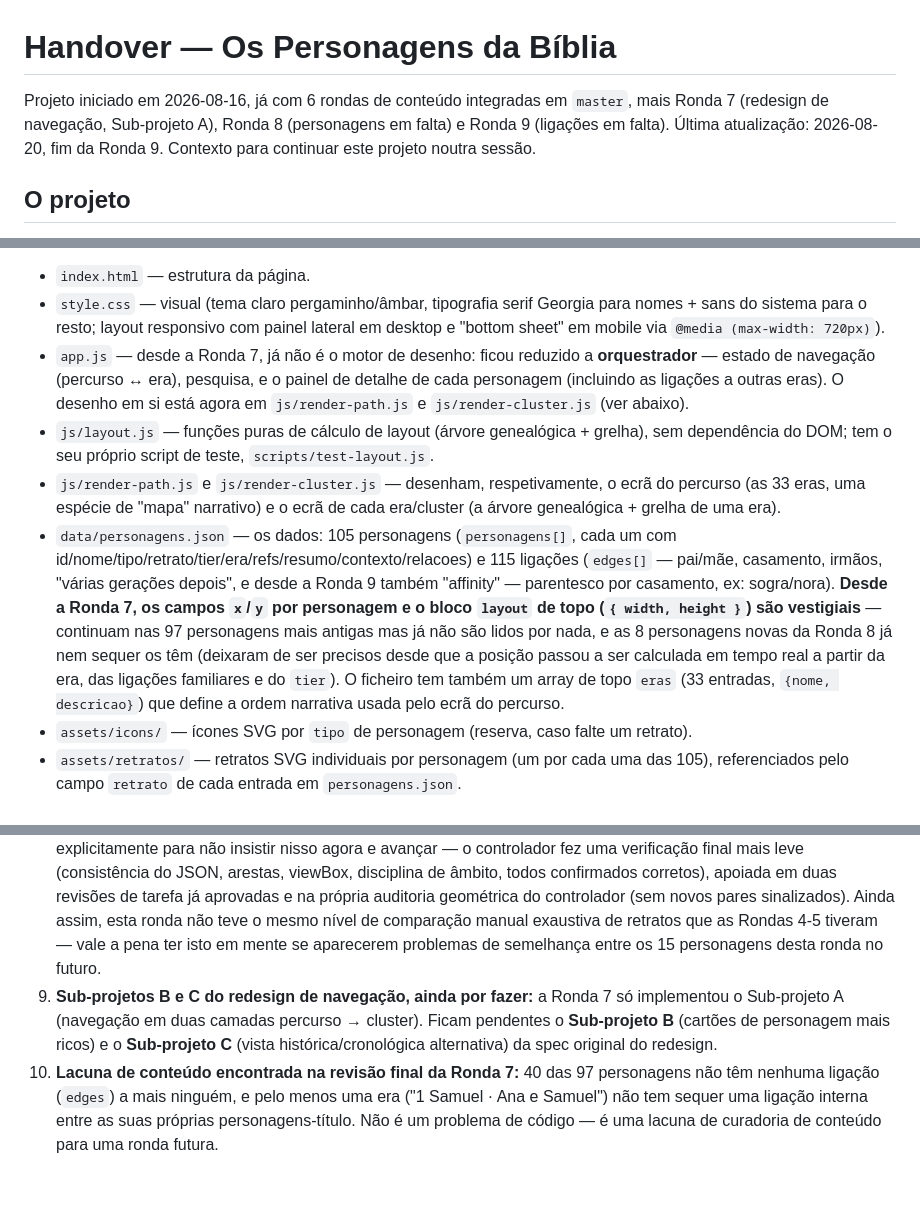
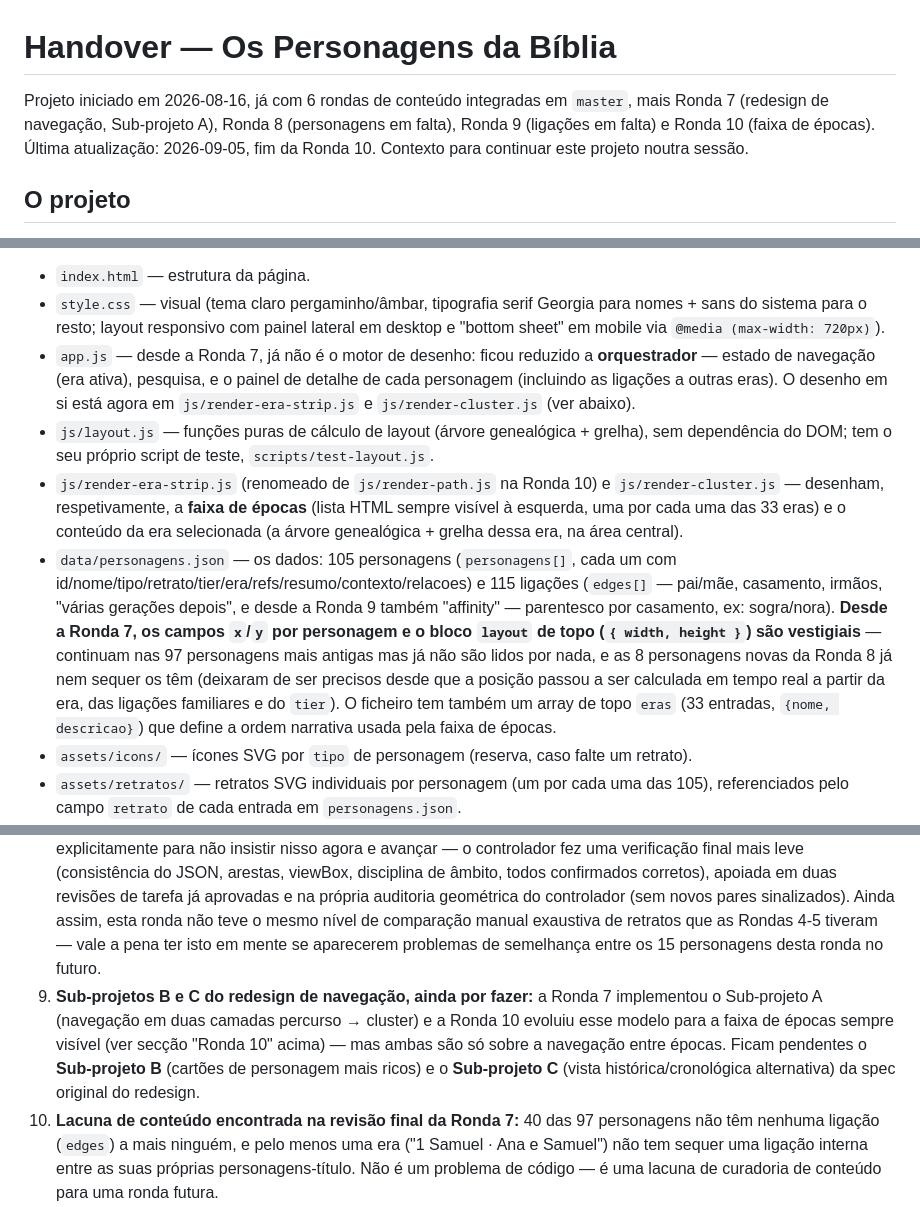
Before and after one commit to joaojosedacostafernandes/quemequemnabiblia, a Markdown page: handover.md, 3 parts joined by grey strips. GitHub-like rendering; blank space fills up the shorter version.

Commit message:
docs: update handover.md for Ronda 10 (faixa de épocas)
Co-Authored-By: Claude Sonnet 5 <noreply@anthropic.com>
Claude-Session: https://claude.ai/code/session_012xtD4LiS5MWLgWcbsnjboj

```diff
--- a/handover.md
+++ b/handover.md
@@ -1,6 +1,6 @@
 # Handover — Os Personagens da Bíblia
 
-Projeto iniciado em 2026-08-16, já com 6 rondas de conteúdo integradas em `master`, mais Ronda 7 (redesign de navegação, Sub-projeto A), Ronda 8 (personagens em falta) e Ronda 9 (ligações em falta). Última atualização: 2026-08-20, fim da Ronda 9. Contexto para continuar este projeto noutra sessão.
+Projeto iniciado em 2026-08-16, já com 6 rondas de conteúdo integradas em `master`, mais Ronda 7 (redesign de navegação, Sub-projeto A), Ronda 8 (personagens em falta), Ronda 9 (ligações em falta) e Ronda 10 (faixa de épocas). Última atualização: 2026-09-05, fim da Ronda 10. Contexto para continuar este projeto noutra sessão.
 
 ## O projeto
 
@@ -26,10 +26,10 @@ https://claude.ai/code/artifact/db49ef11-59ed-4cee-ba20-cf7c01c4b171
 
 - `index.html` — estrutura da página.
 - `style.css` — visual (tema claro pergaminho/âmbar, tipografia serif Georgia para nomes + sans do sistema para o resto; layout responsivo com painel lateral em desktop e "bottom sheet" em mobile via `@media (max-width: 720px)`).
-- `app.js` — desde a Ronda 7, já não é o motor de desenho: ficou reduzido a **orquestrador** — estado de navegação (percurso ↔ era), pesquisa, e o painel de detalhe de cada personagem (incluindo as ligações a outras eras). O desenho em si está agora em `js/render-path.js` e `js/render-cluster.js` (ver abaixo).
+- `app.js` — desde a Ronda 7, já não é o motor de desenho: ficou reduzido a **orquestrador** — estado de navegação (era ativa), pesquisa, e o painel de detalhe de cada personagem (incluindo as ligações a outras eras). O desenho em si está agora em `js/render-era-strip.js` e `js/render-cluster.js` (ver abaixo).
 - `js/layout.js` — funções puras de cálculo de layout (árvore genealógica + grelha), sem dependência do DOM; tem o seu próprio script de teste, `scripts/test-layout.js`.
-- `js/render-path.js` e `js/render-cluster.js` — desenham, respetivamente, o ecrã do percurso (as 33 eras, uma espécie de "mapa" narrativo) e o ecrã de cada era/cluster (a árvore genealógica + grelha de uma era).
-- `data/personagens.json` — os dados: 105 personagens (`personagens[]`, cada um com id/nome/tipo/retrato/tier/era/refs/resumo/contexto/relacoes) e 115 ligações (`edges[]` — pai/mãe, casamento, irmãos, "várias gerações depois", e desde a Ronda 9 também "affinity" — parentesco por casamento, ex: sogra/nora). **Desde a Ronda 7, os campos `x`/`y` por personagem e o bloco `layout` de topo (`{ width, height }`) são vestigiais** — continuam nas 97 personagens mais antigas mas já não são lidos por nada, e as 8 personagens novas da Ronda 8 já nem sequer os têm (deixaram de ser precisos desde que a posição passou a ser calculada em tempo real a partir da era, das ligações familiares e do `tier`). O ficheiro tem também um array de topo `eras` (33 entradas, `{nome, descricao}`) que define a ordem narrativa usada pelo ecrã do percurso.
+- `js/render-era-strip.js` (renomeado de `js/render-path.js` na Ronda 10) e `js/render-cluster.js` — desenham, respetivamente, a **faixa de épocas** (lista HTML sempre visível à esquerda, uma por cada uma das 33 eras) e o conteúdo da era selecionada (a árvore genealógica + grelha dessa era, na área central).
+- `data/personagens.json` — os dados: 105 personagens (`personagens[]`, cada um com id/nome/tipo/retrato/tier/era/refs/resumo/contexto/relacoes) e 115 ligações (`edges[]` — pai/mãe, casamento, irmãos, "várias gerações depois", e desde a Ronda 9 também "affinity" — parentesco por casamento, ex: sogra/nora). **Desde a Ronda 7, os campos `x`/`y` por personagem e o bloco `layout` de topo (`{ width, height }`) são vestigiais** — continuam nas 97 personagens mais antigas mas já não são lidos por nada, e as 8 personagens novas da Ronda 8 já nem sequer os têm (deixaram de ser precisos desde que a posição passou a ser calculada em tempo real a partir da era, das ligações familiares e do `tier`). O ficheiro tem também um array de topo `eras` (33 entradas, `{nome, descricao}`) que define a ordem narrativa usada pela faixa de épocas.
 - `assets/icons/` — ícones SVG por `tipo` de personagem (reserva, caso falte um retrato).
 - `assets/retratos/` — retratos SVG individuais por personagem (um por cada uma das 105), referenciados pelo campo `retrato` de cada entrada em `personagens.json`.
 - `scripts/geometry-audit.js` — **novo na Ronda 6**: script Node que estava sempre a ser reescrito de raiz em sessões anteriores, agora guardado no repositório. Uso: `node scripts/geometry-audit.js assets/retratos`. Ver secção de armadilhas técnicas abaixo para detalhe e limitações.
@@ -105,7 +111,7 @@ Criado `.claude/settings.json` na raiz do projeto com dois plugins:
 6. **Retoque de retratos (achado da Ronda 4, ainda não corrigido):** ao correr o script de auditoria geométrica (agora em `scripts/geometry-audit.js`) a todo o elenco, aparecem 30 pares com ≥60% de sobreposição de forma — o mesmo conjunto exato de 30 mantém-se desde a Ronda 4 até à Ronda 6 (97 personagens), nenhum retrato das Rondas 5-6 entrou nesta lista. A maioria é provavelmente ruído do próprio script (elementos genéricos partilhados de propósito, como o retângulo do pescoço), mas pelo menos um par é um quase-clone genuíno e não detetado antes: **Adão e Abraão** partilham o traço da roupa, o pescoço, o nariz e as sobrancelhas byte a byte idênticos — só cor de pele/cabelo/roupa muda. Continuam também por resolver os dois pares já identificados na Ronda 3: Jacob/José (olhos e nariz) e Mical/Sara (cara/orelhas). Pares "mais próximos mas não-clone" identificados em rondas seguintes, a vigiar: Baruque/Godolias (Ronda 5), Ezequiel/Nabucodonosor — eco do mesmo motivo de turbante/faixa dourada, mas com coordenadas diferentes (Ronda 6), e a família de "cabelo em três picos" partilhada por Naum/Sofonias/Joel — parametrizada de forma diferente em cada um, não sinalizada pelo script (Ronda 6). Vale a pena uma ronda dedicada só a retocar retratos antigos, correndo o script a sério contra falsos positivos.
 7. **Texto desatualizado em `index.html`** — o cabeçalho ainda diz "Génesis & Êxodo", desatualizado desde a Ronda 2 (o grafo já vai até Ezequiel e os profetas menores). Correção pequena, por decidir quando fazer.
 8. **Revisão final da Ronda 6 incompleta (achado desta ronda):** a revisão final de branch em `opus` foi interrompida por limite de sessão antes de terminar a comparação exaustiva dos 15 retratos novos entre si. A Isabel pediu explicitamente para não insistir nisso agora e avançar — o controlador fez uma verificação final mais leve (consistência do JSON, arestas, viewBox, disciplina de âmbito, todos confirmados corretos), apoiada em duas revisões de tarefa já aprovadas e na própria auditoria geométrica do controlador (sem novos pares sinalizados). Ainda assim, esta ronda não teve o mesmo nível de comparação manual exaustiva de retratos que as Rondas 4-5 tiveram — vale a pena ter isto em mente se aparecerem problemas de semelhança entre os 15 personagens desta ronda no futuro.
-9. **Sub-projetos B e C do redesign de navegação, ainda por fazer:** a Ronda 7 só implementou o Sub-projeto A (navegação em duas camadas percurso → cluster). Ficam pendentes o **Sub-projeto B** (cartões de personagem mais ricos) e o **Sub-projeto C** (vista histórica/cronológica alternativa) da spec original do redesign.
+9. **Sub-projetos B e C do redesign de navegação, ainda por fazer:** a Ronda 7 implementou o Sub-projeto A (navegação em duas camadas percurso → cluster) e a Ronda 10 evoluiu esse modelo para a faixa de épocas sempre visível (ver secção "Ronda 10" acima) — mas ambas são só sobre a navegação entre épocas. Ficam pendentes o **Sub-projeto B** (cartões de personagem mais ricos) e o **Sub-projeto C** (vista histórica/cronológica alternativa) da spec original do redesign.
 10. **Lacuna de conteúdo encontrada na revisão final da Ronda 7:** 40 das 97 personagens não têm nenhuma ligação (`edges`) a mais ninguém, e pelo menos uma era ("1 Samuel · Ana e Samuel") não tem sequer uma ligação interna entre as suas próprias personagens-título. Não é um problema de código — é uma lacuna de curadoria de conteúdo para uma ronda futura.
 11. **Ideia para uma futura ronda técnica:** um script `scripts/layout-audit.js` que percorra todas as 33 eras a verificar automaticamente o que esta revisão final verificou à mão — filas de pai/filho invertidas, pares cônjuge/irmão fora da mesma fila, halos sobrepostos, linhas a passar em cima de medalhões, proporção largura/altura razoável por era. Mecanizaria este tipo de revisão em vez de a repetir manualmente a cada ronda.
 12. **Lacuna de ligações em falta — parcialmente fechada na Ronda 9.** A revisão final da Ronda 8 tinha estimado 67 pares de personagens já existentes cujo texto descreve uma relação sem aresta correspondente; um levantamento exaustivo na Ronda 9 encontrou o número real: **44 pares** (a diferença fica-se provavelmente por uma contagem mais alargada da revisão, ex.: ter considerado a clique completa dos filhos de Jacob em vez de só os pares nomeados diretamente). A Ronda 9 fechou **25** desses 44 (incluindo o caso Noemi/Rute, que motivou a criação do novo tipo de ligação "affinity"). **Ainda por fazer:** os restantes ~19 pares (a lista completa não ficou registada num ficheiro — se for preciso, correr de novo o levantamento sobre o estado atual do ficheiro, já que 25 dos 44 originais já estão fechados). Também por decidir: o José/Efraim já ficou consistente na Ronda 9, mas Penina (mulher de Elcana) e Icabode (neto de Eli) continuam sem nó, por decisão deliberada (menções de passagem).
```
Also changed, not shown: other parts of handover.md (+8 -1 lines).
